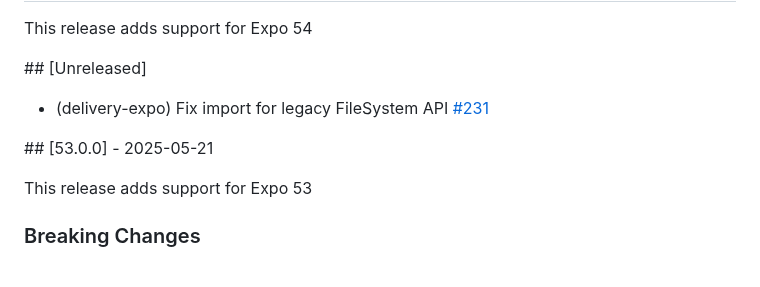
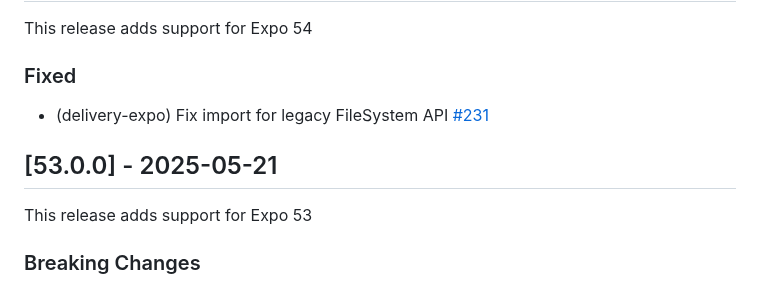
Before and after one commit to bugsnag/bugsnag-expo, a Markdown page: CHANGELOG.md, the part around one of its changes. Rendered like a GitHub page.

Commit message:
docs: release v54.0.0

```diff
--- a/CHANGELOG.md
+++ b/CHANGELOG.md
@@ -2,11 +4,11 @@
 
 This release adds support for Expo 54
 
-## [Unreleased]
+### Fixed
 
 - (delivery-expo) Fix import for legacy FileSystem API [#231](https://github.com/bugsnag/bugsnag-expo/pull/231)
 
-## [53.0.0] - 2025-05-21
+## [53.0.0] - 2025-05-21
 
 This release adds support for Expo 53
 
```
Also changed, not shown: other parts of CHANGELOG.md (+2 -0 lines).
